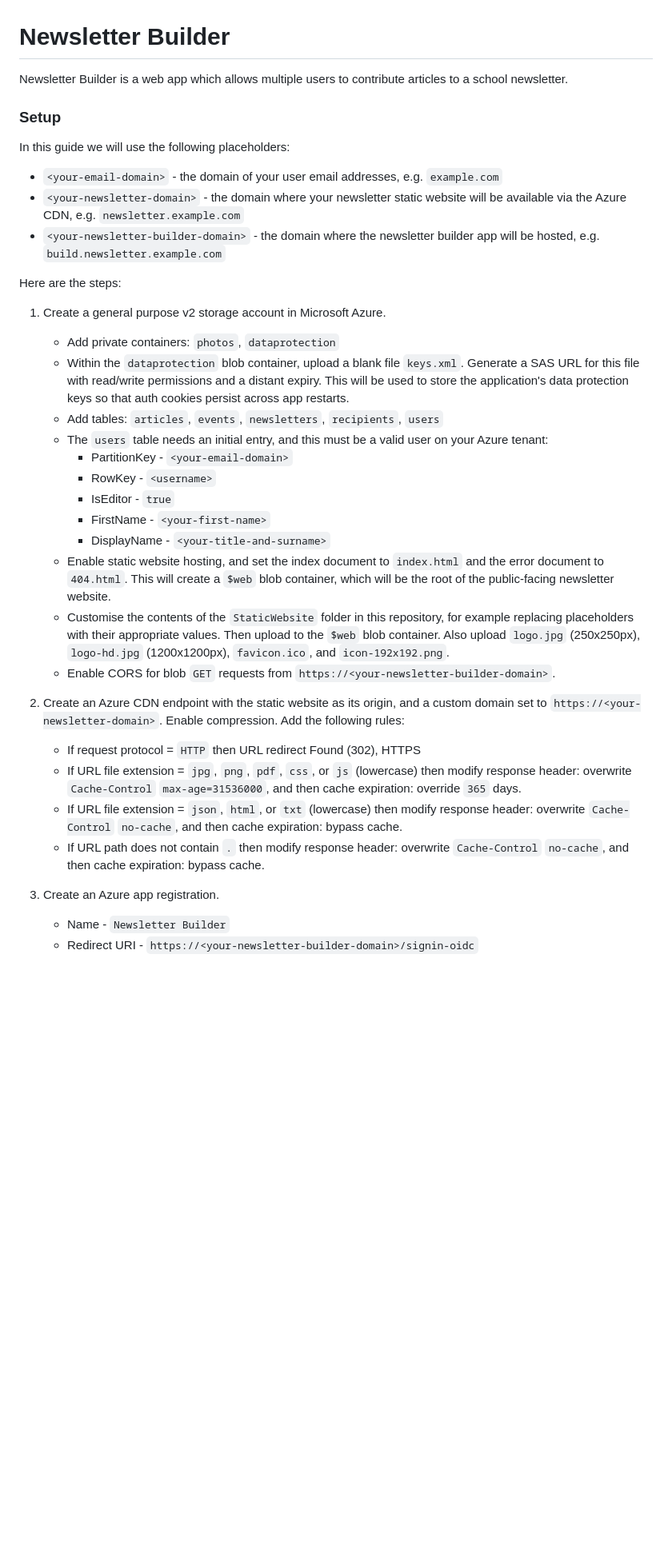
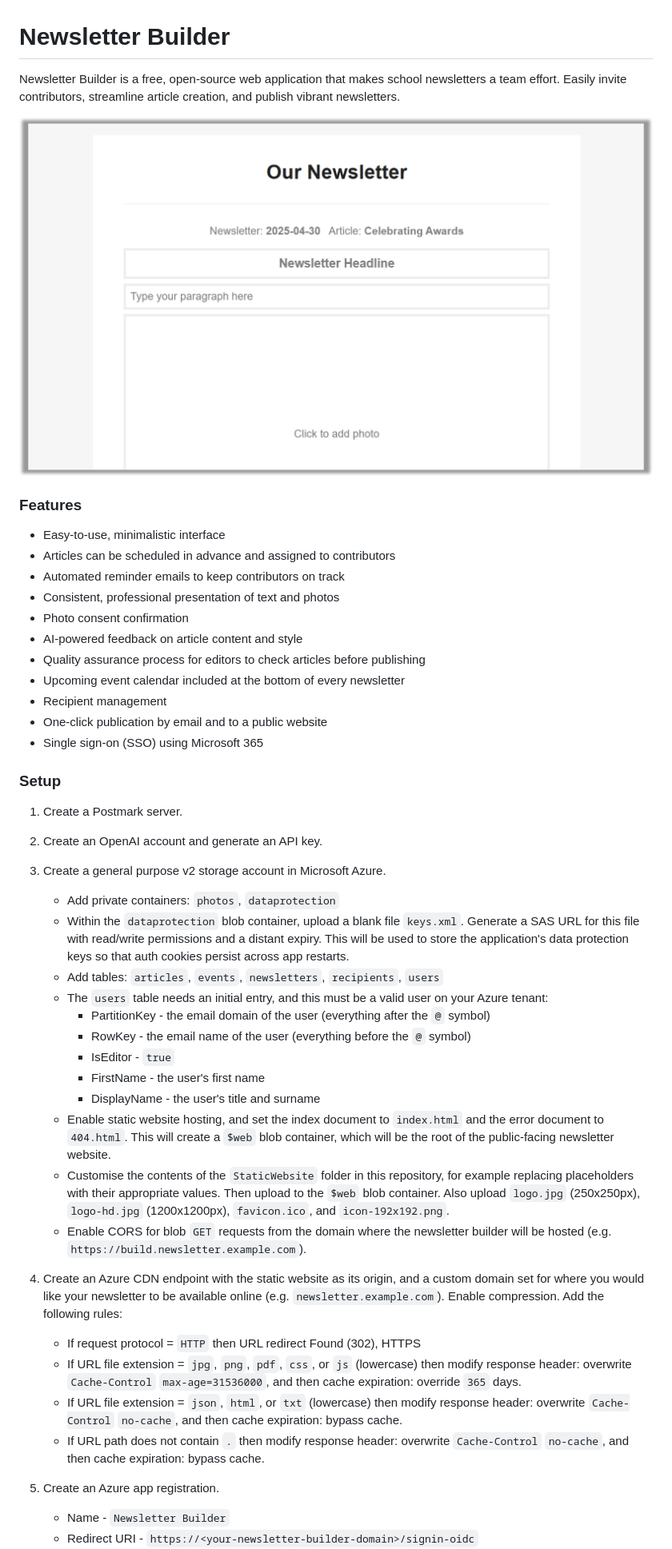
Before and after one commit to jamesgurung/newsletter-builder, a Markdown page: README.md, the part around one of its changes. Shown at 80% size. Rendered like a GitHub page; pictures changed too: screenshot.png (added); blank space fills up the shorter version.

```diff
--- a/README.md
+++ b/README.md
@@ -1,36 +1,49 @@
 # Newsletter Builder
 
-Newsletter Builder is a web app which allows multiple users to contribute articles to a school newsletter.
+Newsletter Builder is a free, open-source web application that makes school newsletters a team effort. Easily invite contributors, streamline article creation, and publish vibrant newsletters.
+
+![Screenshot of Newsletter Builder](screenshot.png)
+
+### Features
+
+* Easy-to-use, minimalistic interface
+* Articles can be scheduled in advance and assigned to contributors
+* Automated reminder emails to keep contributors on track
+* Consistent, professional presentation of text and photos
+* Photo consent confirmation
+* AI-powered feedback on article content and style
+* Quality assurance process for editors to check articles before publishing
+* Upcoming event calendar included at the bottom of every newsletter
+* Recipient management
+* One-click publication by email and to a public website
+* Single sign-on (SSO) using Microsoft 365
 
 ### Setup
 
-In this guide we will use the following placeholders:
-* `<your-email-domain>` - the domain of your user email addresses, e.g. `example.com`
-* `<your-newsletter-domain>` - the domain where your newsletter static website will be available via the Azure CDN, e.g. `newsletter.example.com`
-* `<your-newsletter-builder-domain>` - the domain where the newsletter builder app will be hosted, e.g. `build.newsletter.example.com`
+1. Create a Postmark server.
 
-Here are the steps:
+2. Create an OpenAI account and generate an API key.
 
-1. Create a general purpose v2 storage account in Microsoft Azure.
+3. Create a general purpose v2 storage account in Microsoft Azure.
     * Add private containers: `photos`, `dataprotection`
     * Within the `dataprotection` blob container, upload a blank file `keys.xml`. Generate a SAS URL for this file with read/write permissions and a distant expiry. This will be used to store the application's data protection keys so that auth cookies persist across app restarts.
     * Add tables: `articles`, `events`, `newsletters`, `recipients`, `users`
     * The `users` table needs an initial entry, and this must be a valid user on your Azure tenant:
-        * PartitionKey - `<your-email-domain>`
-        * RowKey - `<username>`
+        * PartitionKey - the email domain of the user (everything after the `@` symbol)
+        * RowKey - the email name of the user (everything before the `@` symbol)
         * IsEditor - `true`
-        * FirstName - `<your-first-name>`
-        * DisplayName - `<your-title-and-surname>`
+        * FirstName - the user's first name
+        * DisplayName - the user's title and surname
     * Enable static website hosting, and set the index document to `index.html` and the error document to `404.html`. This will create a `$web` blob container, which will be the root of the public-facing newsletter website.
     * Customise the contents of the `StaticWebsite` folder in this repository, for example replacing placeholders with their appropriate values. Then upload to the `$web` blob container. Also upload `logo.jpg` (250x250px), `logo-hd.jpg` (1200x1200px), `favicon.ico`, and `icon-192x192.png`.
-    * Enable CORS for blob `GET` requests from `https://<your-newsletter-builder-domain>`.
+    * Enable CORS for blob `GET` requests from the domain where the newsletter builder will be hosted (e.g. `https://build.newsletter.example.com`).
 
-2. Create an Azure CDN endpoint with the static website as its origin, and a custom domain set to `https://<your-newsletter-domain>`. Enable compression. Add the following rules:
+4. Create an Azure CDN endpoint with the static website as its origin, and a custom domain set for where you would like your newsletter to be available online (e.g. `newsletter.example.com`). Enable compression. Add the following rules:
     * If request protocol = `HTTP` then URL redirect Found (302), HTTPS
     * If URL file extension = `jpg`, `png`, `pdf`, `css`, or `js` (lowercase) then modify response header: overwrite `Cache-Control` `max-age=31536000`, and then cache expiration: override `365` days.
     * If URL file extension = `json`, `html`, or `txt` (lowercase) then modify response header: overwrite `Cache-Control` `no-cache`, and then cache expiration: bypass cache.
     * If URL path does not contain `.` then modify response header: overwrite `Cache-Control` `no-cache`, and then cache expiration: bypass cache.
 
-3. Create an Azure app registration.
+5. Create an Azure app registration.
     * Name - `Newsletter Builder`
     * Redirect URI - `https://<your-newsletter-builder-domain>/signin-oidc`
```
Also changed, not shown: other parts of README.md (+6 -12 lines).
